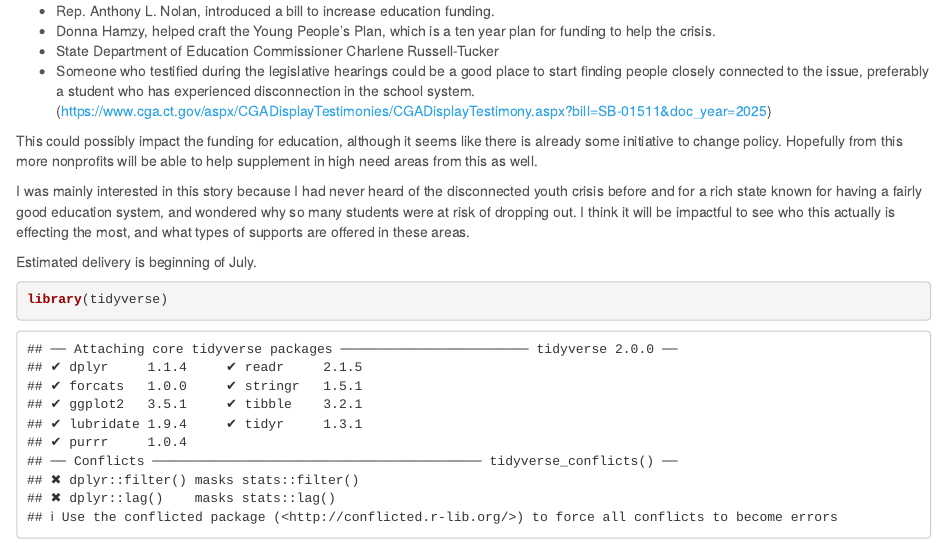
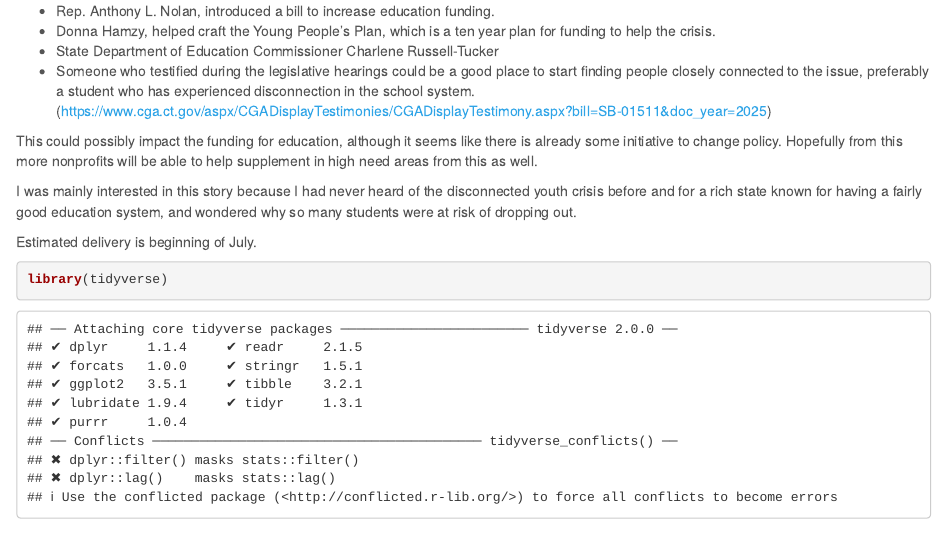
Before and after one commit to djnf-data-2025/sasha-allen, an R Markdown document (docs/index.Rmd): the page in a window 1100 px wide, from 3990 px down. Rendered offline with R 4.5, knitr and Pandoc, with nearby package versions; some code elsewhere in the file could not run offline; column names are cleaned by a stand-in for the janitor package.

Commit message:
more small change

```diff
--- a/docs/index.Rmd
+++ b/docs/index.Rmd
@@ -73,7 +73,7 @@ The target audience for this story is anyone in Connecticut who is in the school
 
 This could possibly impact the funding for education, although it seems like there is already some initiative to change policy. Hopefully from this more nonprofits will be able to help supplement in high need areas from this as well.
 
-I was mainly interested in this story because I had never heard of the disconnected youth crisis before and for a rich state known for having a fairly good education system, and wondered why so many students were at risk of dropping out. I think it will be impactful to see who this actually is effecting the most, and what types of supports are offered in these areas.
+I was mainly interested in this story because I had never heard of the disconnected youth crisis before and for a rich state known for having a fairly good education system, and wondered why so many students were at risk of dropping out.
 
 Estimated delivery is beginning of July.
 
```
Also changed, not shown: 1 other file.
